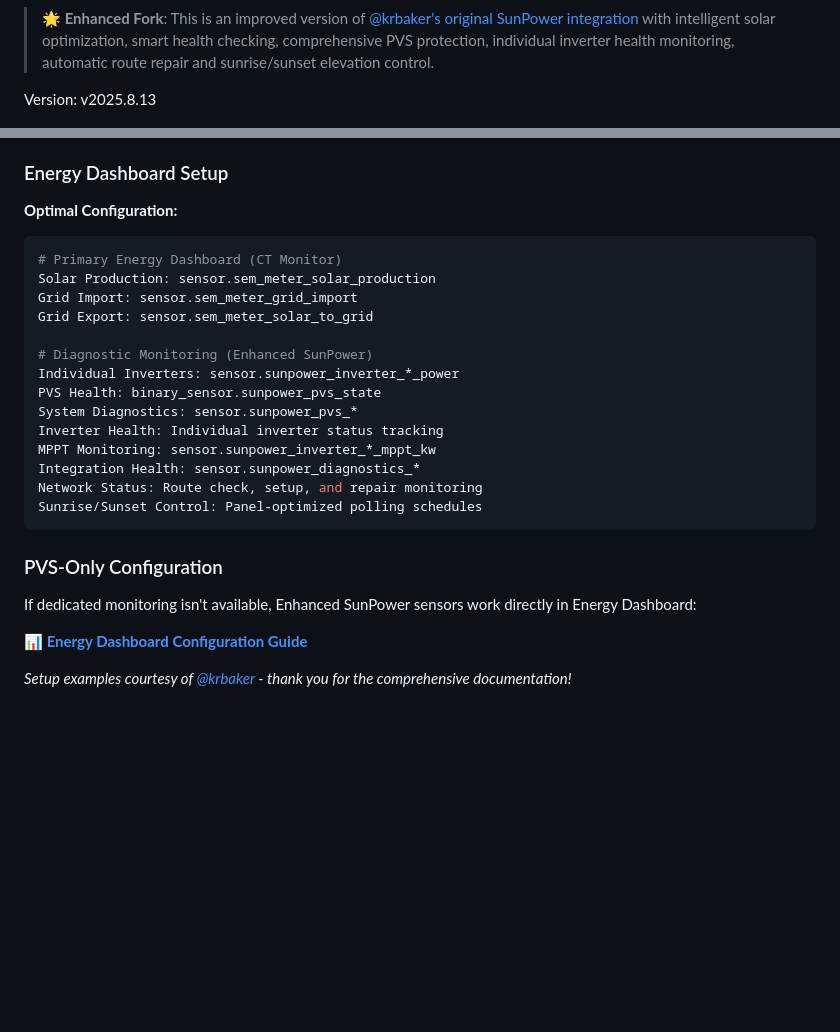
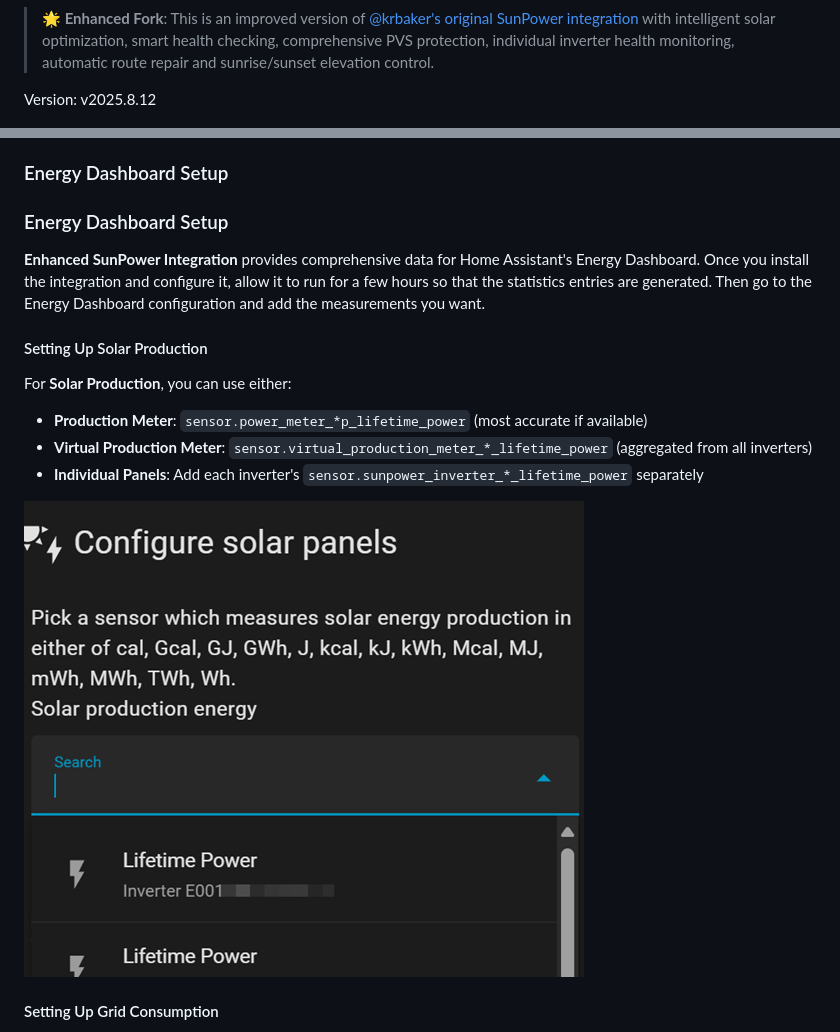
Before and after one commit to smcneece/ha-esunpower, a Markdown page: README.md, 2 parts joined by grey strips. Rendered like a GitHub page; pictures changed too: images/solar_panel_setup.png (added); blank space fills up the shorter version.

````diff
--- a/README.md
+++ b/README.md
@@ -14,7 +14,7 @@
 
 > **🌟 Enhanced Fork**: This is an improved version of [@krbaker's original SunPower integration](https://github.com/krbaker/hass-sunpower) with intelligent solar optimization, smart health checking, comprehensive PVS protection, individual inverter health monitoring, automatic route repair and sunrise/sunset elevation control.
 
-Version: v2025.8.13
+Version: v2025.8.12
 
 ![Integration Overview](images/overview.png)
 
@@ -457,29 +457,18 @@ For comprehensive whole-home monitoring, we recommend dedicated current transfor
 
 ### Energy Dashboard Setup
 
-**Optimal Configuration:**
-```yaml
-# Primary Energy Dashboard (CT Monitor)
-Solar Production: sensor.sem_meter_solar_production
-Grid Import: sensor.sem_meter_grid_import
-Grid Export: sensor.sem_meter_solar_to_grid
+### Energy Dashboard Setup
 
-# Diagnostic Monitoring (Enhanced SunPower)
-Individual Inverters: sensor.sunpower_inverter_*_power
-PVS Health: binary_sensor.sunpower_pvs_state
-System Diagnostics: sensor.sunpower_pvs_*
-Inverter Health: Individual inverter status tracking
-MPPT Monitoring: sensor.sunpower_inverter_*_mppt_kw
-Integration Health: sensor.sunpower_diagnostics_*
-Network Status: Route check, setup, and repair monitoring
-Sunrise/Sunset Control: Panel-optimized polling schedules
-```
+**Enhanced SunPower Integration** provides comprehensive data for Home Assistant's Energy Dashboard. Once you install the integration and configure it, allow it to run for a few hours so that the statistics entries are generated. Then go to the Energy Dashboard configuration and add the measurements you want.
 
-### PVS-Only Configuration
+#### Setting Up Solar Production
 
-If dedicated monitoring isn't available, Enhanced SunPower sensors work directly in Energy Dashboard:
+For **Solar Production**, you can use either:
+- **Production Meter**: `sensor.power_meter_*p_lifetime_power` (most accurate if available)
+- **Virtual Production Meter**: `sensor.virtual_production_meter_*_lifetime_power` (aggregated from all inverters)
+- **Individual Panels**: Add each inverter's `sensor.sunpower_inverter_*_lifetime_power` separately
 
-**📊 [Energy Dashboard Configuration Guide](https://github.com/krbaker/hass-sunpower#energy-dashboard)**
+![Solar Production Setup](images/solar_panel_setup.png)
 
-*Setup examples courtesy of [@krbaker](https://github.com/krbaker) - thank you for the comprehensive documentation!*
+#### Setting Up Grid Consumption
 
````
Also changed, not shown: other parts of README.md (+27 -1 lines), images/consumption.png (added), images/energy_dash_solar_production.png (added), images/production.png (added), 1 other file.
